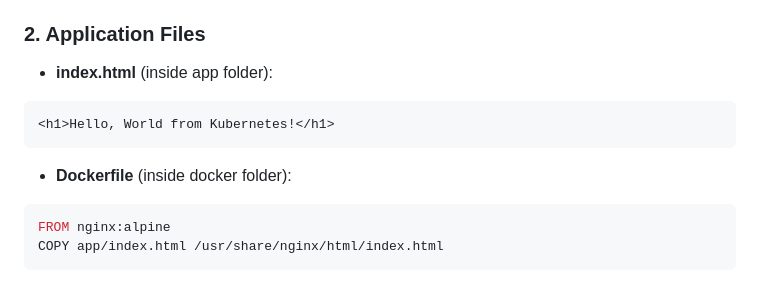
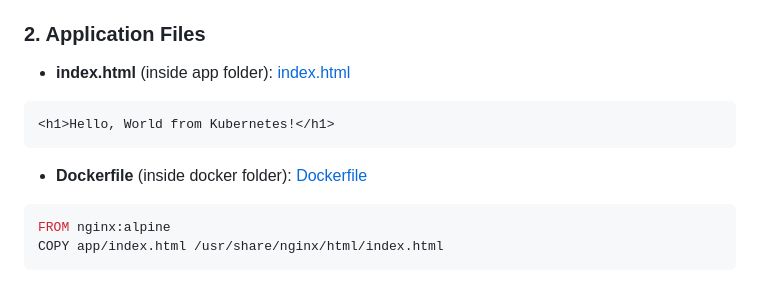
Before and after one commit to vishwaraj-kumar/xivtech-kubernetes-devops-assignment, a Markdown page: README.md, the part around the change. GitHub-like rendering.

````diff
--- a/README.md
+++ b/README.md
@@ -25,12 +25,12 @@ In this project, we deploy a simple web application on a local Kubernetes cluste
   - `k8s/` containing `deployment.yaml` or `service.yaml`
 
 ### 2. Application Files
-- **index.html** (inside app folder):
+- **index.html** (inside app folder): [index.html](app/index.html)
 ```html
 <h1>Hello, World from Kubernetes!</h1>
 ```
 
-- **Dockerfile** (inside docker folder):
+- **Dockerfile** (inside docker folder): [Dockerfile](docker/Dockerfile)
 ```Dockerfile
 FROM nginx:alpine
 COPY app/index.html /usr/share/nginx/html/index.html
````
